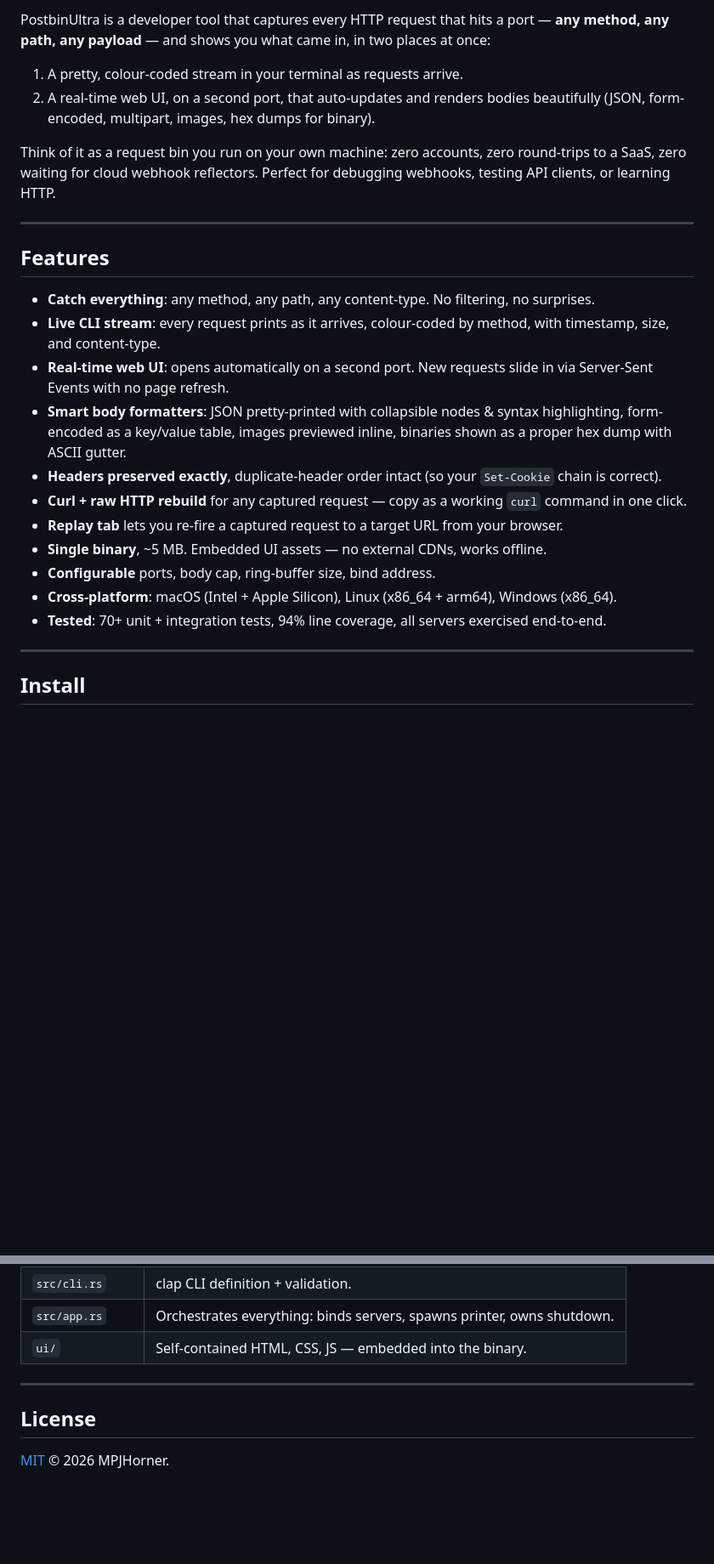
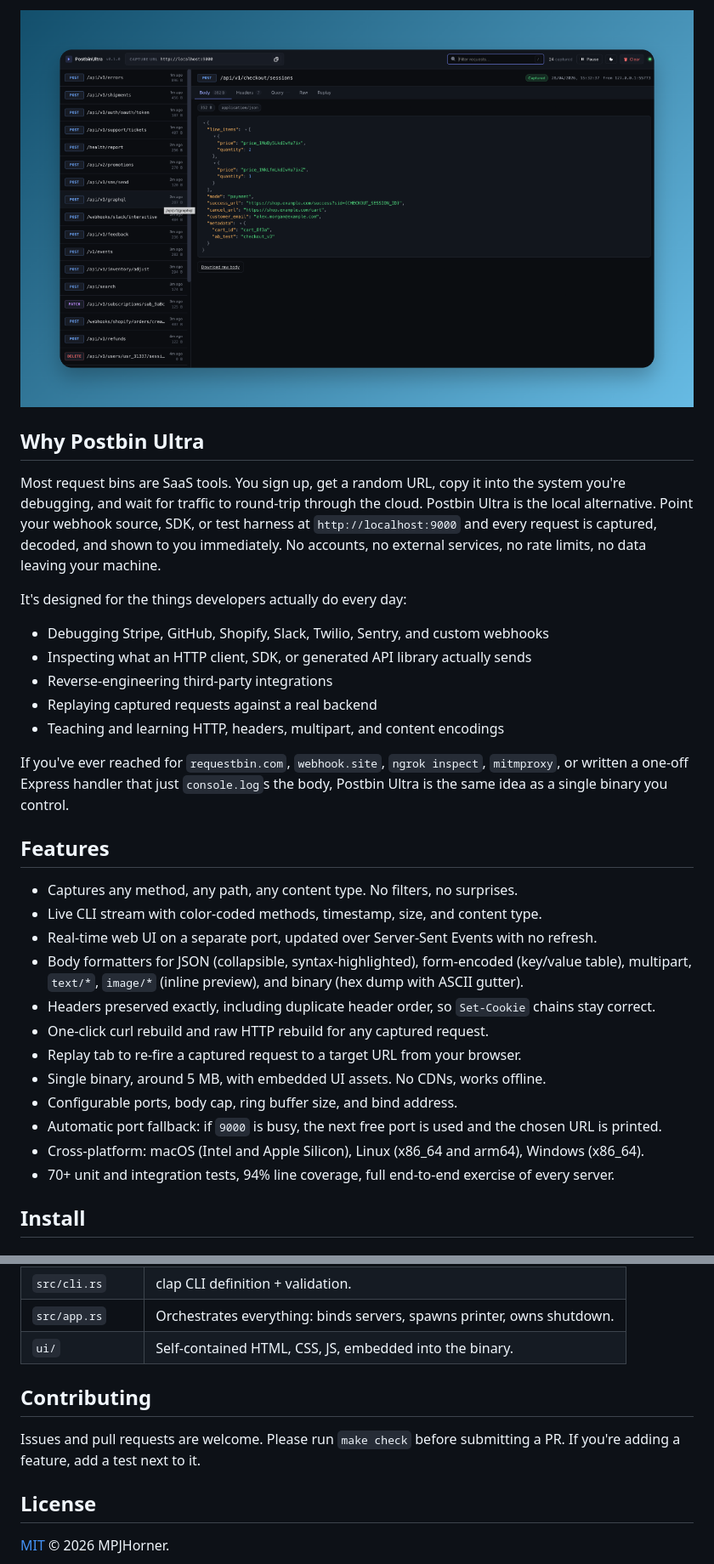
Before and after one commit to MPJHorner/PostbinUltra, a Markdown page: README.md, 2 parts joined by grey strips. Shown at 85% size. Rendered like a GitHub page; blank space fills up the shorter version.

Commit message:
docs: rewrite README with SEO-focused intro and clearer structure
Co-Authored-By: Claude Opus 4.7 (1M context) <noreply@anthropic.com>

```diff
--- a/README.md
+++ b/README.md
@@ -10,28 +10,34 @@
 
-PostbinUltra is a developer tool that captures every HTTP request that hits a port — **any method, any path, any payload** — and shows you what came in, in two places at once:
+![Postbin Ultra web UI](docs/screenshot.png)
 
-1. A pretty, colour-coded stream in your terminal as requests arrive.
-2. A real-time web UI, on a second port, that auto-updates and renders bodies beautifully (JSON, form-encoded, multipart, images, hex dumps for binary).
+## Why Postbin Ultra
 
-Think of it as a request bin you run on your own machine: zero accounts, zero round-trips to a SaaS, zero waiting for cloud webhook reflectors. Perfect for debugging webhooks, testing API clients, or learning HTTP.
+Most request bins are SaaS tools. You sign up, get a random URL, copy it into the system you're debugging, and wait for traffic to round-trip through the cloud. Postbin Ultra is the local alternative. Point your webhook source, SDK, or test harness at `http://localhost:9000` and every request is captured, decoded, and shown to you immediately. No accounts, no external services, no rate limits, no data leaving your machine.
 
----
+It's designed for the things developers actually do every day:
+
+- Debugging Stripe, GitHub, Shopify, Slack, Twilio, Sentry, and custom webhooks
+- Inspecting what an HTTP client, SDK, or generated API library actually sends
+- Reverse-engineering third-party integrations
+- Replaying captured requests against a real backend
+- Teaching and learning HTTP, headers, multipart, and content encodings
+
+If you've ever reached for `requestbin.com`, `webhook.site`, `ngrok inspect`, `mitmproxy`, or written a one-off Express handler that just `console.log`s the body, Postbin Ultra is the same idea as a single binary you control.
 
 ## Features
 
-- **Catch everything**: any method, any path, any content-type. No filtering, no surprises.
-- **Live CLI stream**: every request prints as it arrives, colour-coded by method, with timestamp, size, and content-type.
-- **Real-time web UI**: opens automatically on a second port. New requests slide in via Server-Sent Events with no page refresh.
-- **Smart body formatters**: JSON pretty-printed with collapsible nodes & syntax highlighting, form-encoded as a key/value table, images previewed inline, binaries shown as a proper hex dump with ASCII gutter.
-- **Headers preserved exactly**, duplicate-header order intact (so your `Set-Cookie` chain is correct).
-- **Curl + raw HTTP rebuild** for any captured request — copy as a working `curl` command in one click.
-- **Replay tab** lets you re-fire a captured request to a target URL from your browser.
-- **Single binary**, ~5 MB. Embedded UI assets — no external CDNs, works offline.
-- **Configurable** ports, body cap, ring-buffer size, bind address.
-- **Cross-platform**: macOS (Intel + Apple Silicon), Linux (x86_64 + arm64), Windows (x86_64).
-- **Tested**: 70+ unit + integration tests, 94% line coverage, all servers exercised end-to-end.
-
----
+- Captures any method, any path, any content type. No filters, no surprises.
+- Live CLI stream with color-coded methods, timestamp, size, and content type.
+- Real-time web UI on a separate port, updated over Server-Sent Events with no refresh.
+- Body formatters for JSON (collapsible, syntax-highlighted), form-encoded (key/value table), multipart, `text/*`, `image/*` (inline preview), and binary (hex dump with ASCII gutter).
+- Headers preserved exactly, including duplicate header order, so `Set-Cookie` chains stay correct.
+- One-click curl rebuild and raw HTTP rebuild for any captured request.
+- Replay tab to re-fire a captured request to a target URL from your browser.
+- Single binary, around 5 MB, with embedded UI assets. No CDNs, works offline.
+- Configurable ports, body cap, ring buffer size, and bind address.
+- Automatic port fallback: if `9000` is busy, the next free port is used and the chosen URL is printed.
+- Cross-platform: macOS (Intel and Apple Silicon), Linux (x86_64 and arm64), Windows (x86_64).
+- 70+ unit and integration tests, 94% line coverage, full end-to-end exercise of every server.
 
 ## Install
 
@@ -280,9 +285,11 @@ The codebase is small and structured for tests:
 | `src/output.rs` | Pretty CLI printer + colour rules. |
 | `src/cli.rs` | clap CLI definition + validation. |
 | `src/app.rs` | Orchestrates everything: binds servers, spawns printer, owns shutdown. |
-| `ui/` | Self-contained HTML, CSS, JS — embedded into the binary. |
+| `ui/` | Self-contained HTML, CSS, JS, embedded into the binary. |
 
----
+## Contributing
+
+Issues and pull requests are welcome. Please run `make check` before submitting a PR. If you're adding a feature, add a test next to it.
 
 ## License
 
```
Also changed, not shown: other parts of README.md (+45 -46 lines).
